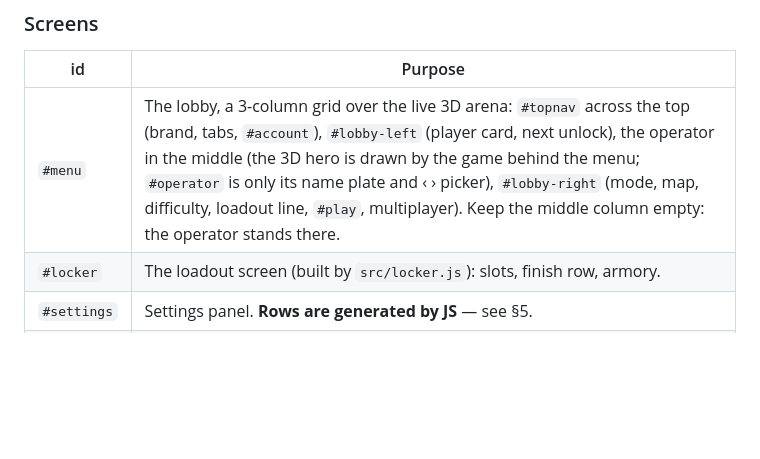
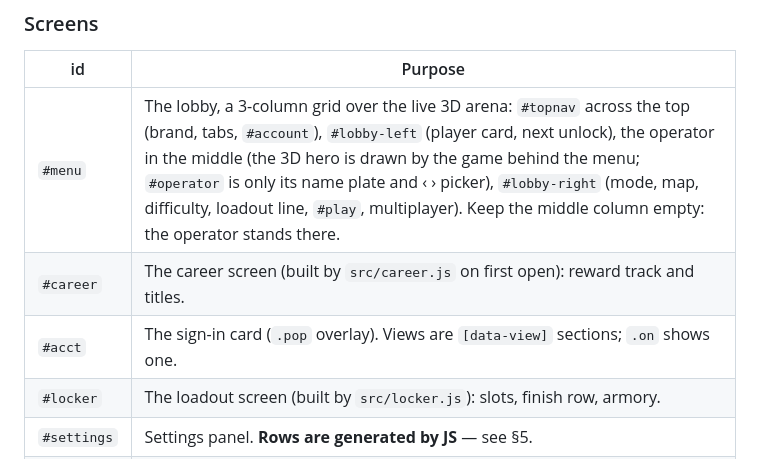
Before and after one commit to DH4410/Overrun, a Markdown page: READMEFORUI.md, the part around the change. GitHub-like rendering; blank space fills up the shorter version.

Commit message:
docs(ui): career and account screens in the element inventory

```diff
--- a/READMEFORUI.md
+++ b/READMEFORUI.md
@@ -124,6 +124,8 @@ several of them are how the player reads the game state.
 | id | Purpose |
 |---|---|
 | `#menu` | The lobby, a 3-column grid over the live 3D arena: `#topnav` across the top (brand, tabs, `#account`), `#lobby-left` (player card, next unlock), the operator in the middle (the 3D hero is drawn by the game behind the menu; `#operator` is only its name plate and ‹ › picker), `#lobby-right` (mode, map, difficulty, loadout line, `#play`, multiplayer). Keep the middle column empty: the operator stands there. |
+| `#career` | The career screen (built by `src/career.js` on first open): reward track and titles. |
+| `#acct` | The sign-in card (`.pop` overlay). Views are `[data-view]` sections; `.on` shows one. |
 | `#locker` | The loadout screen (built by `src/locker.js`): slots, finish row, armory. |
 | `#settings` | Settings panel. **Rows are generated by JS** — see §5. |
 | `#pause` | Pause overlay. Contains `#settings-open-pause` and `#quit-match`. |
```
